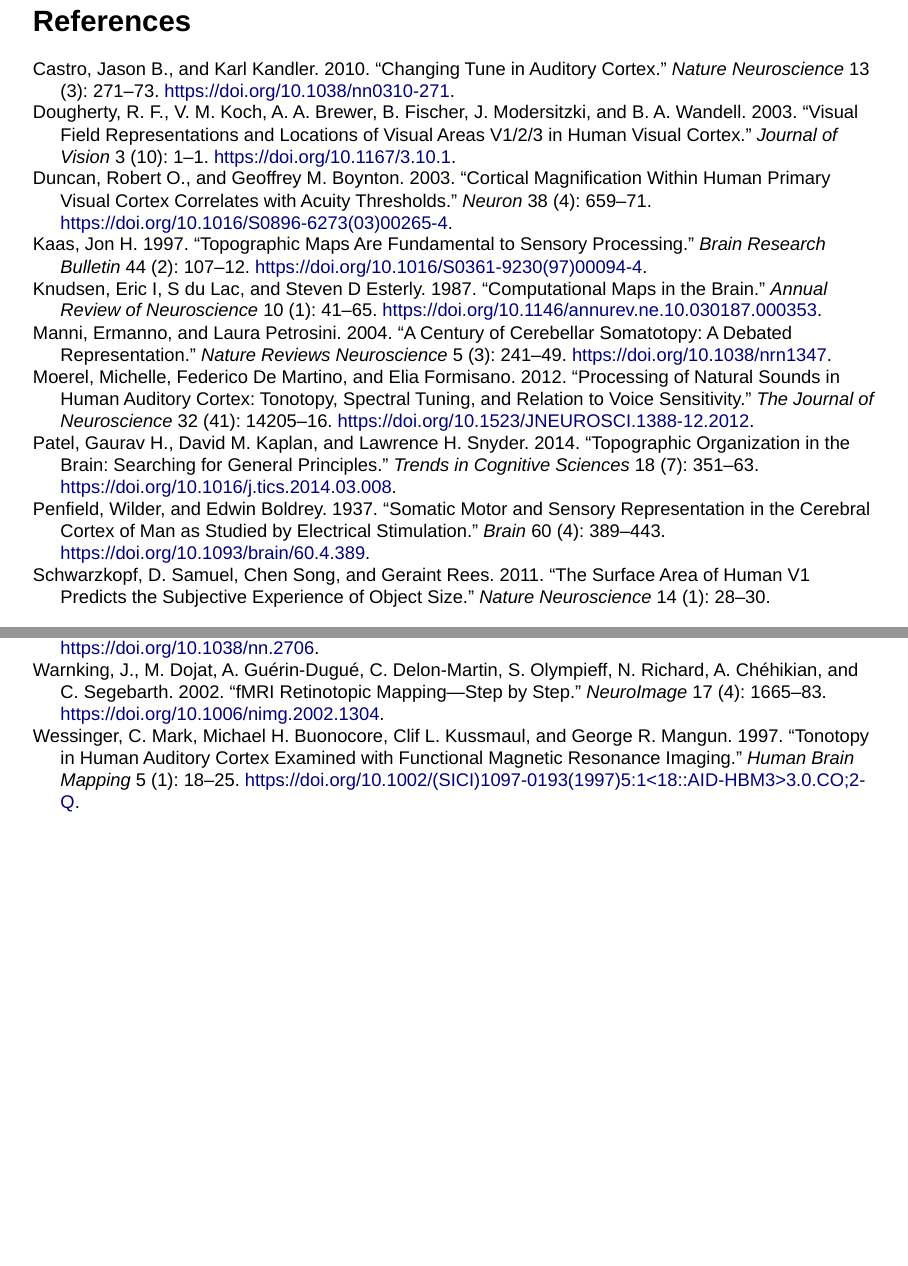
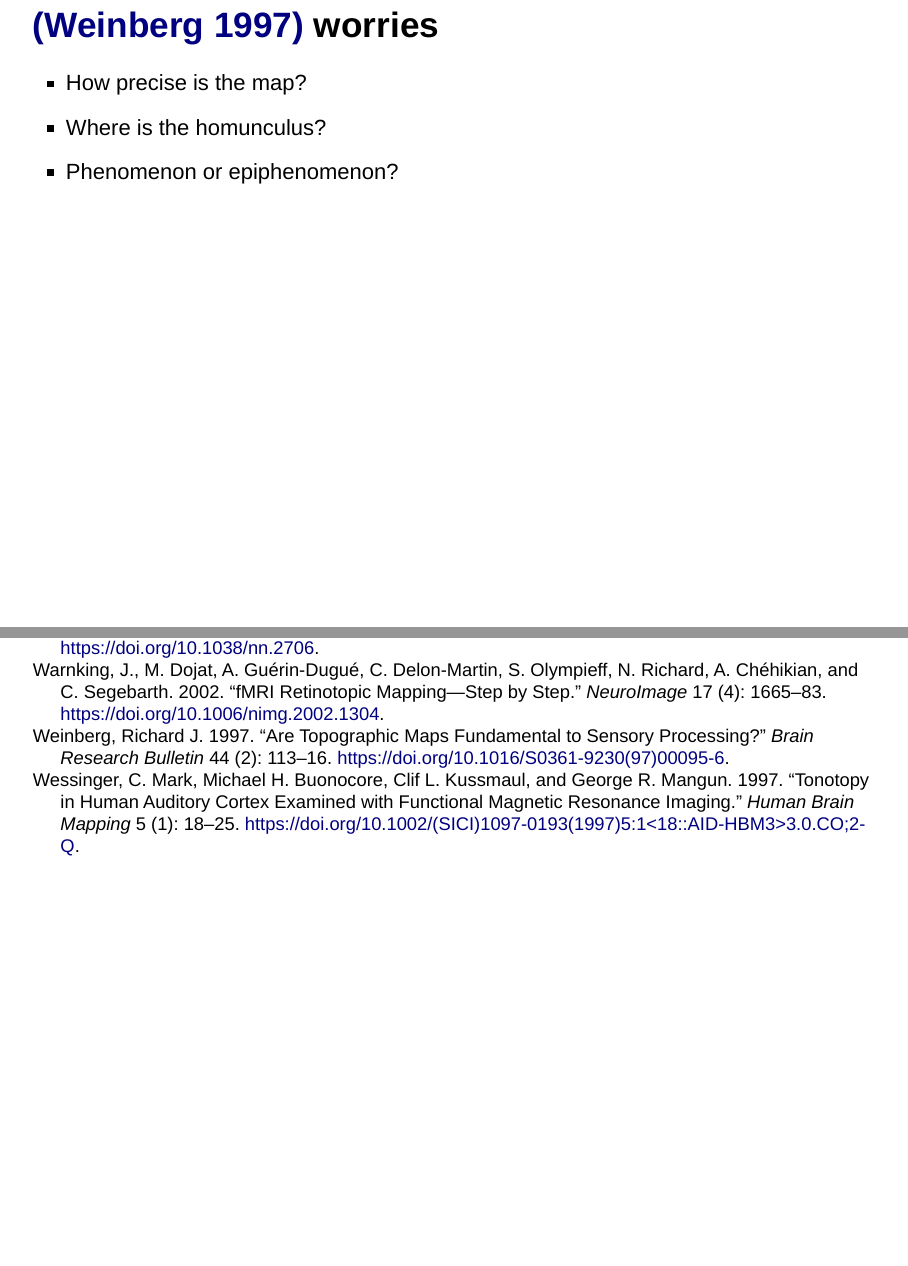
Before and after one commit to psu-psychology/neuro-521, an R Markdown document (neuro-521-gilmore-2016-01-19.Rmd): pages 24 and 25 of 25 before the commit and pages 24 and 26 of 26 after it, joined at a grey line. Rendered offline with R 4.5, knitr and Pandoc, with nearby package versions; drawn as Slidy slides in place of the format the file asks for.

Commit message:
add Weinberg

```diff
--- a/bibliography.bib
+++ b/bibliography.bib
@@ -236,3 +236,16 @@
 	pages = {107--112},
 	file = {Kaas - 1997 - Topographic Maps are Fundamental to Sensory Proces.pdf:/Users/rick/Library/Application Support/Zotero/Profiles/isqcn0ks.default/zotero/storage/3KDWTHDZ/Kaas - 1997 - Topographic Maps are Fundamental to Sensory Proces.pdf:application/pdf;ScienceDirect Snapshot:/Users/rick/Library/Application Support/Zotero/Profiles/isqcn0ks.default/zotero/storage/6ZUNXD24/S0361923097000944.html:text/html}
 }
+
+@article{weinberg_are_1997,
+	title = {Are {Topographic} {Maps} {Fundamental} to {Sensory} {Processing}?},
+	volume = {44},
+	issn = {0361-9230},
+	url = {http://www.sciencedirect.com/science/article/pii/S0361923097000956},
+	doi = {10.1016/S0361-9230(97)00095-6},
+	abstract = {Topographic organization of primary sensory cortex is a thoroughly documented phenomenon that provides a valuable tool for experimental neuroscience. However, its functional significance remains uncertain. It is not possible on the basis of evidence now available to determine whether topography is relevant primarily to neuronal processing, or instead to some aspect of development or “housekeeping.” The popular view that topography holds the key to understanding cortical function has little experimental basis, and may have misled inquiry into the basis of sensory processing.},
+	number = {2},
+	urldate = {2015-12-24},
+	journal = {Brain Research Bulletin},
+	author = {Weinberg, Richard J},
+	year = {1997},
--- a/neuro-521-gilmore-2016-01-19.Rmd
+++ b/neuro-521-gilmore-2016-01-19.Rmd
@@ -143,4 +143,11 @@ Penfield, W., & Boldrey, E. (1937). Somatic Motor and Sensory Representation in
 
 - While lesions of topographic maps do not always disrupt perception in ways expected from the presumed functional roles of such maps, preserved functions may depend on other representations, or on the repair and recovery of damaged representations.
 
+
+## [[@weinberg_are_1997]](http://doi.org/10.1016/S0361-9230(97)00095-6) worries
+
+- How precise is the map?
+- Where is the homunculus?
+- Phenomenon or epiphenomenon?
+
 ## References {.smaller}
```
Also changed, not shown: neuro-521-gilmore-2016-01-19.html, bibliography.bib (4 more changed lines).
